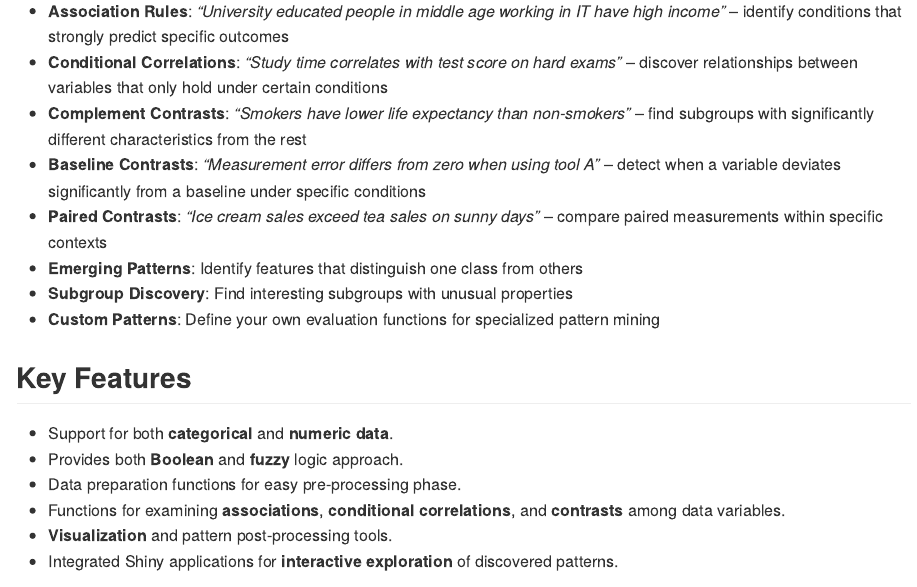
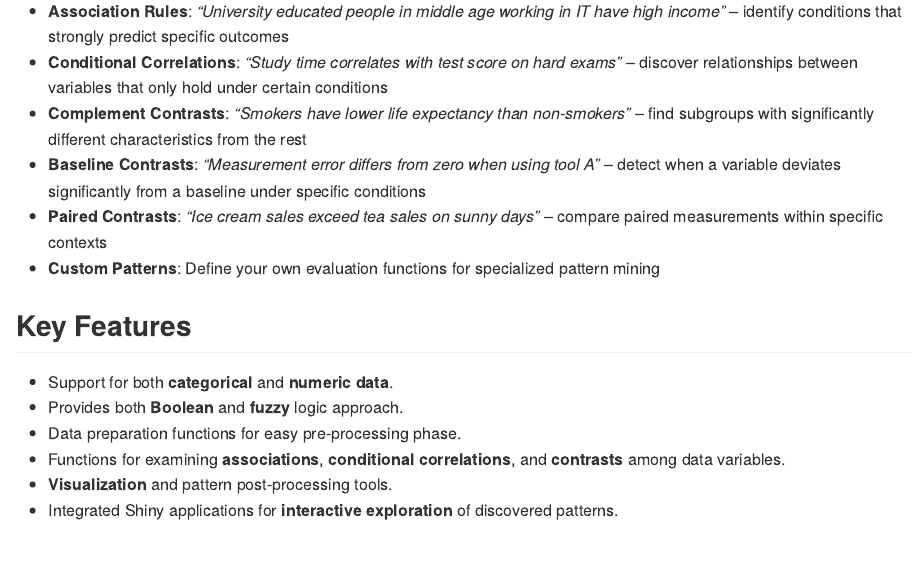
Before and after one commit to beerda/nuggets, an R Markdown document (README.Rmd): the page in a window 1100 px wide, from 420 px down. Rendered offline with R 4.5, knitr and Pandoc, with nearby package versions; badge pictures from the web are left out.

Commit message:
Removed some bullets from highlights

```diff
--- a/README.Rmd
+++ b/README.Rmd
@@ -50,8 +50,6 @@ through integrated Shiny applications.
 - **Complement Contrasts**: *"Smokers have lower life expectancy than non-smokers"* – find subgroups with significantly different characteristics from the rest
 - **Baseline Contrasts**: *"Measurement error differs from zero when using tool A"* – detect when a variable deviates significantly from a baseline under specific conditions
 - **Paired Contrasts**: *"Ice cream sales exceed tea sales on sunny days"* – compare paired measurements within specific contexts
-- **Emerging Patterns**: Identify features that distinguish one class from others
-- **Subgroup Discovery**: Find interesting subgroups with unusual properties
 - **Custom Patterns**: Define your own evaluation functions for specialized pattern mining
 
 
```
Also changed, not shown: index.Rmd (+0 -2 lines), README.md, index.md.
